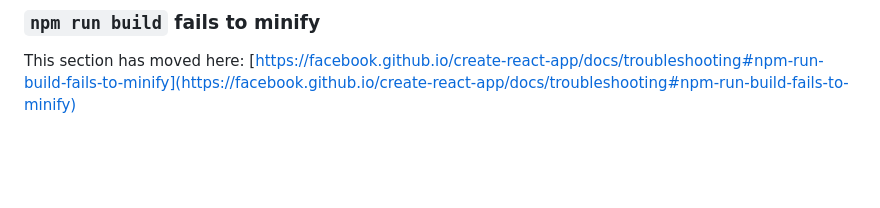
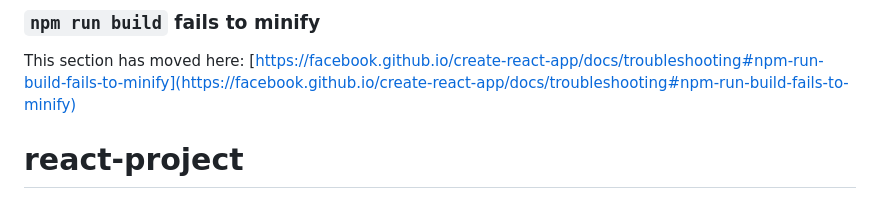
Before and after one commit to ksy8888/react-project, a Markdown page: README.md, the part around the change. GitHub-like rendering; blank space fills up the shorter version.

```diff
--- a/README.md
+++ b/README.md
@@ -68,3 +68,4 @@ This section has moved here: [https://facebook.github.io/create-react-app/docs/d
 ### `npm run build` fails to minify
 
 This section has moved here: [https://facebook.github.io/create-react-app/docs/troubleshooting#npm-run-build-fails-to-minify](https://facebook.github.io/create-react-app/docs/troubleshooting#npm-run-build-fails-to-minify)
+# react-project
```
